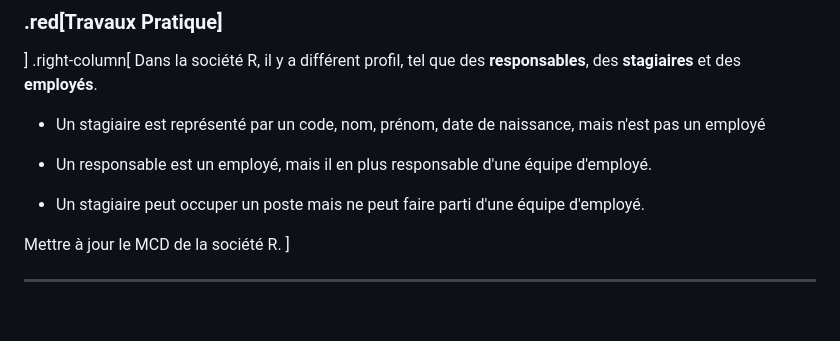
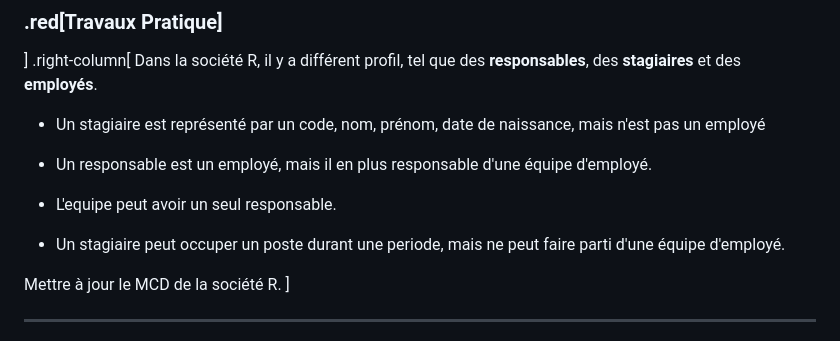
Before and after one commit to mkldevops/formation, a Markdown page: merise-sql/content.md, the part around the change printed below. Rendered like a GitHub page; blank space fills up the shorter version.

```diff
--- a/merise-sql/content.md
+++ b/merise-sql/content.md
@@ -553,7 +553,9 @@ Dans la société R, il y a différent profil, tel que des **responsables**, des
 
 * Un responsable est un employé, mais il en plus responsable d'une équipe d'employé.
 
-* Un stagiaire peut occuper un poste mais ne peut faire parti d'une équipe d'employé.
+* L'equipe peut avoir un seul responsable.
+
+* Un stagiaire peut occuper un poste durant une periode, mais ne peut faire parti d'une équipe d'employé.
 
 Mettre à jour le MCD de la société R.
 ]
```
Also changed, not shown: other parts of merise-sql/content.md (+33 -0 lines), merise-sql/img/mld-relationbinaire-mcd.png (added), merise-sql/img/mld-relationbinaire-mld.png (added).
